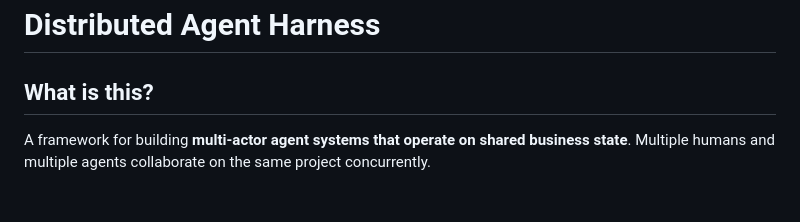
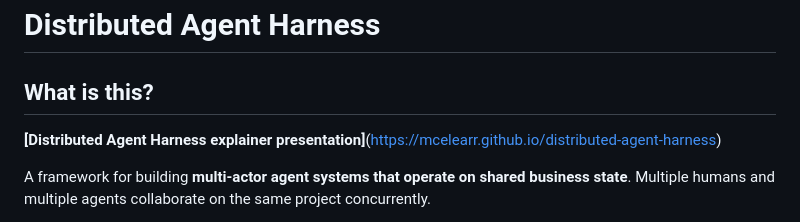
Before and after one commit to mcelearr/distributed-agent-harness, a Markdown page: README.md, the part around the change. Drawn GitHub-style; blank space fills up the shorter version.

Commit message:
Add explainer presentation link to README
Added a link to the explainer presentation for better understanding.

```diff
--- a/README.md
+++ b/README.md
@@ -1,6 +1,8 @@
 # Distributed Agent Harness
 
 ## What is this?
+
+**[Distributed Agent Harness explainer presentation]**(https://mcelearr.github.io/distributed-agent-harness)
 
 A framework for building **multi-actor agent systems that operate on shared business state**. Multiple humans and multiple agents collaborate on the same project concurrently.
 
```
